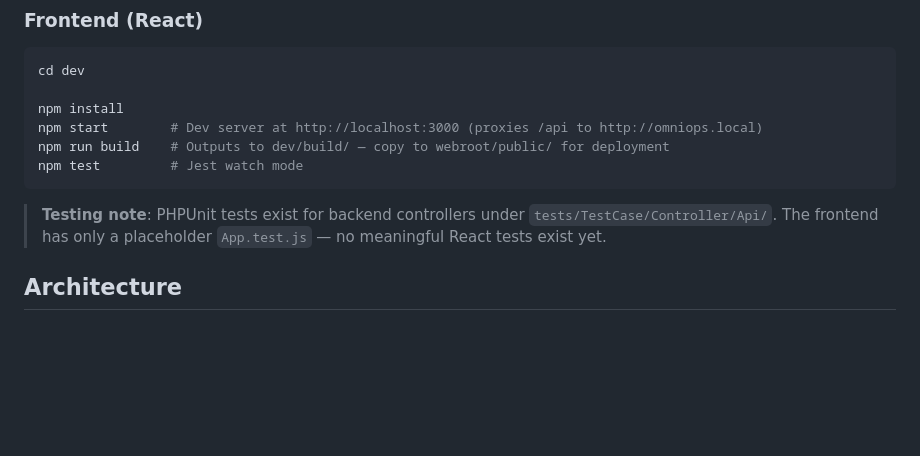
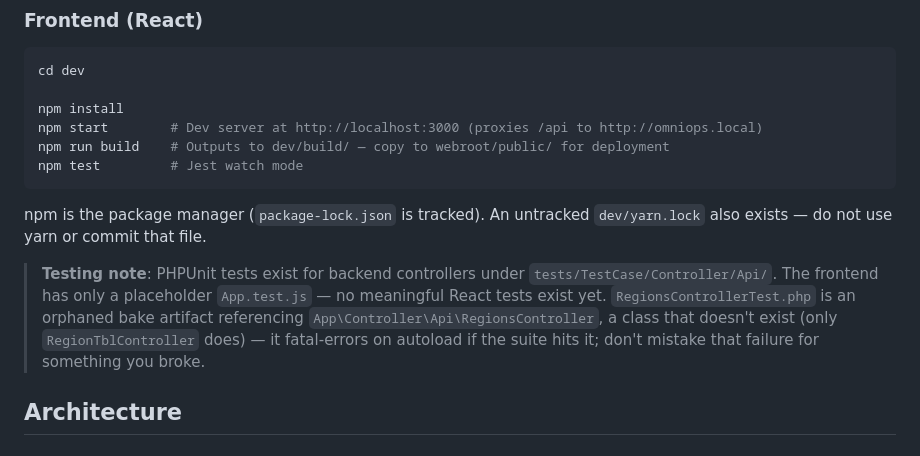
Before and after one commit to alleth/omni_ops, a Markdown page: CLAUDE.md, the part around the change. Rendered like a GitHub page; blank space fills up the shorter version.

Commit message:
docs: note orphaned RegionsControllerTest.php and yarn.lock
RegionsControllerTest.php references a RegionsController class that
doesn't exist (only RegionTblController does) and fatal-errors on
autoload if the suite reaches it. Also note dev/yarn.lock is untracked
and shouldn't be used or committed — npm/package-lock.json is canonical.

Co-Authored-By: Claude Sonnet 5 <noreply@anthropic.com>

````diff
--- a/CLAUDE.md
+++ b/CLAUDE.md
@@ -57,7 +57,9 @@ npm run build    # Outputs to dev/build/ — copy to webroot/public/ for deploym
 npm test         # Jest watch mode
 ```
 
-> **Testing note**: PHPUnit tests exist for backend controllers under `tests/TestCase/Controller/Api/`. The frontend has only a placeholder `App.test.js` — no meaningful React tests exist yet.
+npm is the package manager (`package-lock.json` is tracked). An untracked `dev/yarn.lock` also exists — do not use yarn or commit that file.
+
+> **Testing note**: PHPUnit tests exist for backend controllers under `tests/TestCase/Controller/Api/`. The frontend has only a placeholder `App.test.js` — no meaningful React tests exist yet. `RegionsControllerTest.php` is an orphaned bake artifact referencing `App\Controller\Api\RegionsController`, a class that doesn't exist (only `RegionTblController` does) — it fatal-errors on autoload if the suite hits it; don't mistake that failure for something you broke.
 
 ## Architecture
 
````
